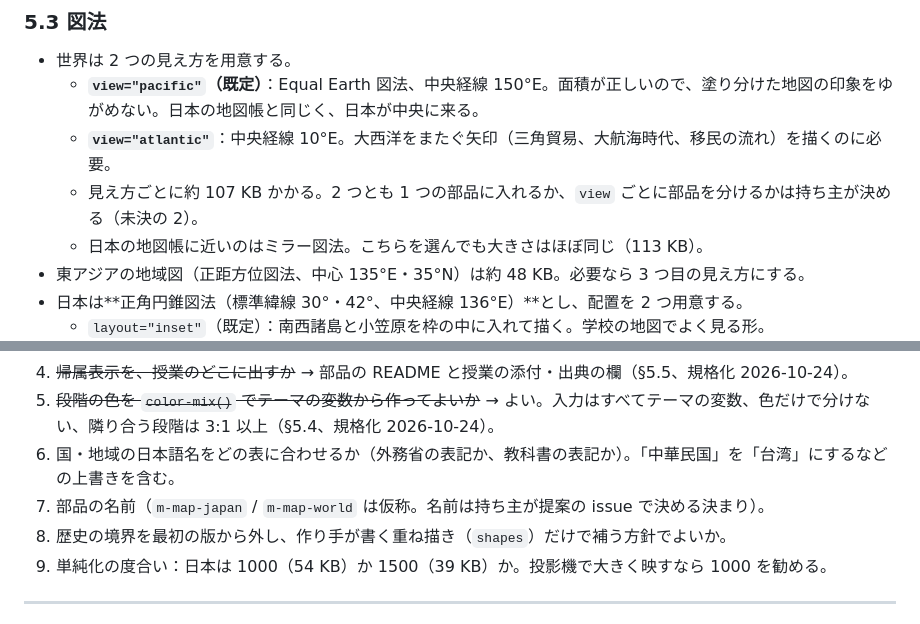
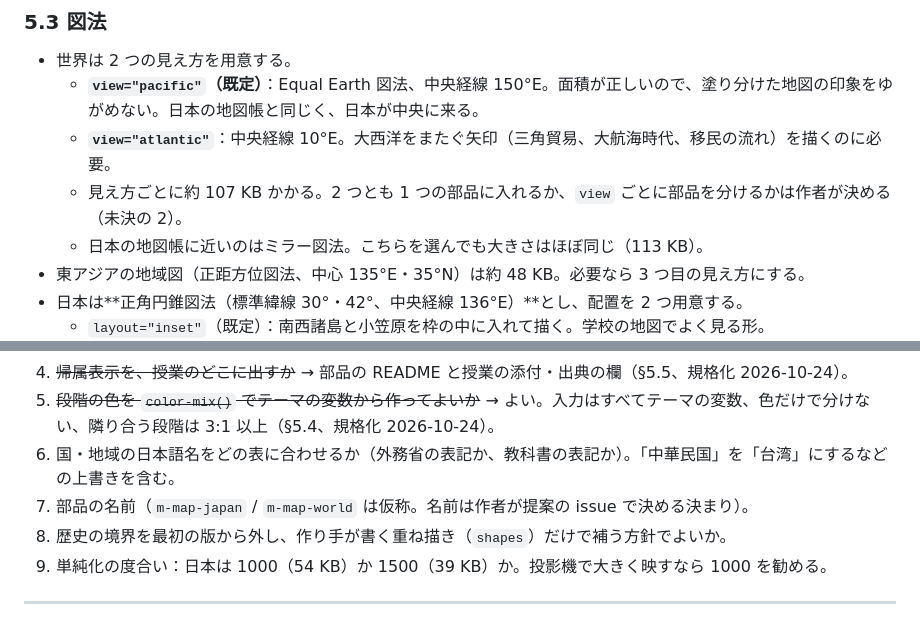
Before and after one commit to egatari/components, a Markdown page: docs/map-design.md, 2 parts joined by grey strips. Rendered like a GitHub page.

Commit message:
map-design: say 作者 for the owner
Co-Authored-By: Claude Opus 5.5 <noreply@anthropic.com>

```diff
--- a/docs/map-design.md
+++ b/docs/map-design.md
@@ -224,7 +224,7 @@
 - 世界は 2 つの見え方を用意する。
   - **`view="pacific"`（既定）**：Equal Earth 図法、中央経線 150°E。面積が正しいので、塗り分けた地図の印象をゆがめない。日本の地図帳と同じく、日本が中央に来る。
   - **`view="atlantic"`**：中央経線 10°E。大西洋をまたぐ矢印（三角貿易、大航海時代、移民の流れ）を描くのに必要。
-  - 見え方ごとに約 107 KB かかる。2 つとも 1 つの部品に入れるか、`view` ごとに部品を分けるかは持ち主が決める（未決の 2）。
+  - 見え方ごとに約 107 KB かかる。2 つとも 1 つの部品に入れるか、`view` ごとに部品を分けるかは作者が決める（未決の 2）。
   - 日本の地図帳に近いのはミラー図法。こちらを選んでも大きさはほぼ同じ（113 KB）。
 - 東アジアの地域図（正距方位図法、中心 135°E・35°N）は約 48 KB。必要なら 3 つ目の見え方にする。
 - 日本は**正角円錐図法（標準緯線 30°・42°、中央経線 136°E）**とし、配置を 2 つ用意する。
@@ -279,7 +279,7 @@
 4. ~~帰属表示を、授業のどこに出すか~~ → 部品の README と授業の添付・出典の欄（§5.5、規格化 2026-10-24）。
 5. ~~段階の色を `color-mix()` でテーマの変数から作ってよいか~~ → よい。入力はすべてテーマの変数、色だけで分けない、隣り合う段階は 3:1 以上（§5.4、規格化 2026-10-24）。
 6. 国・地域の日本語名をどの表に合わせるか（外務省の表記か、教科書の表記か）。「中華民国」を「台湾」にするなどの上書きを含む。
-7. 部品の名前（`m-map-japan` / `m-map-world` は仮称。名前は持ち主が提案の issue で決める決まり）。
+7. 部品の名前（`m-map-japan` / `m-map-world` は仮称。名前は作者が提案の issue で決める決まり）。
 8. 歴史の境界を最初の版から外し、作り手が書く重ね描き（`shapes`）だけで補う方針でよいか。
 9. 単純化の度合い：日本は 1000（54 KB）か 1500（39 KB）か。投影機で大きく映すなら 1000 を勧める。
 
```
